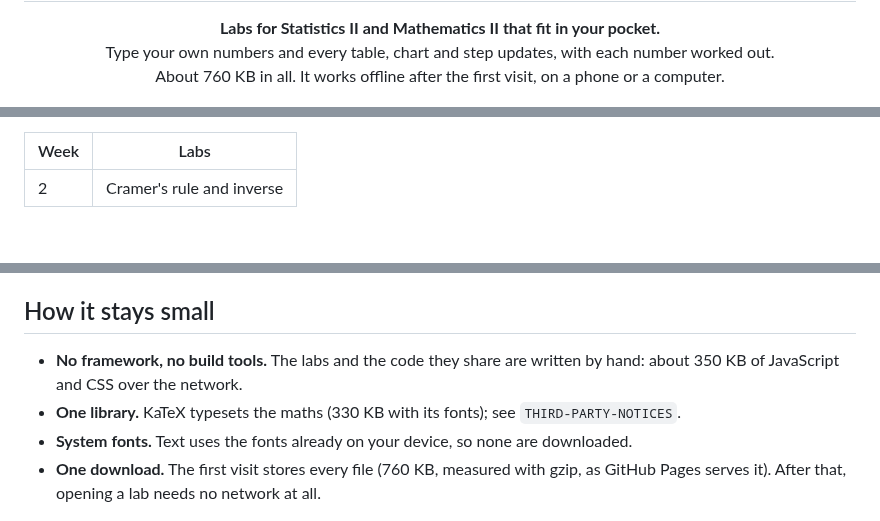
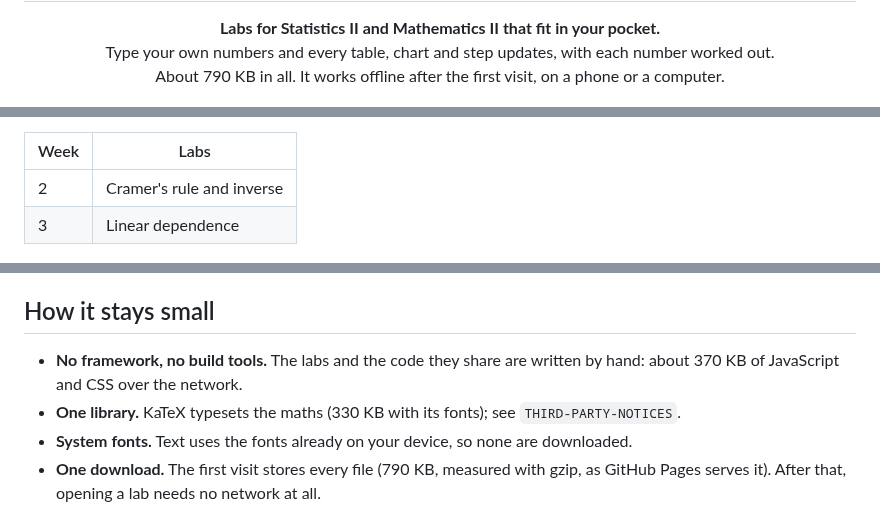
Before and after one commit to bhaskar0210s/revise, a Markdown page: README.md, 3 parts joined by grey strips. GitHub-like rendering; blank space fills up the shorter version.

Commit message:
Add the linear dependence lab; smaller answer line on phones

```diff
--- a/README.md
+++ b/README.md
@@ -4,7 +4,7 @@
 
 <p align="center"><b>Labs for Statistics II and Mathematics II that fit in your pocket.</b><br>
 Type your own numbers and every table, chart and step updates, with each number worked out.<br>
-About 760 KB in all. It works offline after the first visit, on a phone or a computer.</p>
+About 790 KB in all. It works offline after the first visit, on a phone or a computer.</p>
 
 <p align="center">
   <img src="docs/phone-light.png" width="250" alt="The list of labs on an iPhone">
@@ -39,6 +39,7 @@ About 760 KB in all. It works offline after the first visit, on a phone or a com
 | Week | Labs |
 |---|---|
 | 2 | Cramer's rule and inverse |
+| 3 | Linear dependence |
 
 <p align="center">
   <img src="docs/desktop-light.png" width="860" alt="The independence lab on a computer">
@@ -72,11 +73,11 @@ serve the folder (`python3 -m http.server`) and open `http://localhost:8000`.
 
 ## How it stays small
 
-- **No framework, no build tools.** The labs and the code they share are written by hand: about 350 KB
+- **No framework, no build tools.** The labs and the code they share are written by hand: about 370 KB
   of JavaScript and CSS over the network.
 - **One library.** KaTeX typesets the maths (330 KB with its fonts); see `THIRD-PARTY-NOTICES`.
 - **System fonts.** Text uses the fonts already on your device, so none are downloaded.
-- **One download.** The first visit stores every file (760 KB, measured with gzip, as GitHub Pages serves
+- **One download.** The first visit stores every file (790 KB, measured with gzip, as GitHub Pages serves
   it). After that, opening a lab needs no network at all.
 
 <p align="center">
```
Also changed, not shown: docs/phone-light.png, 4 other files.
